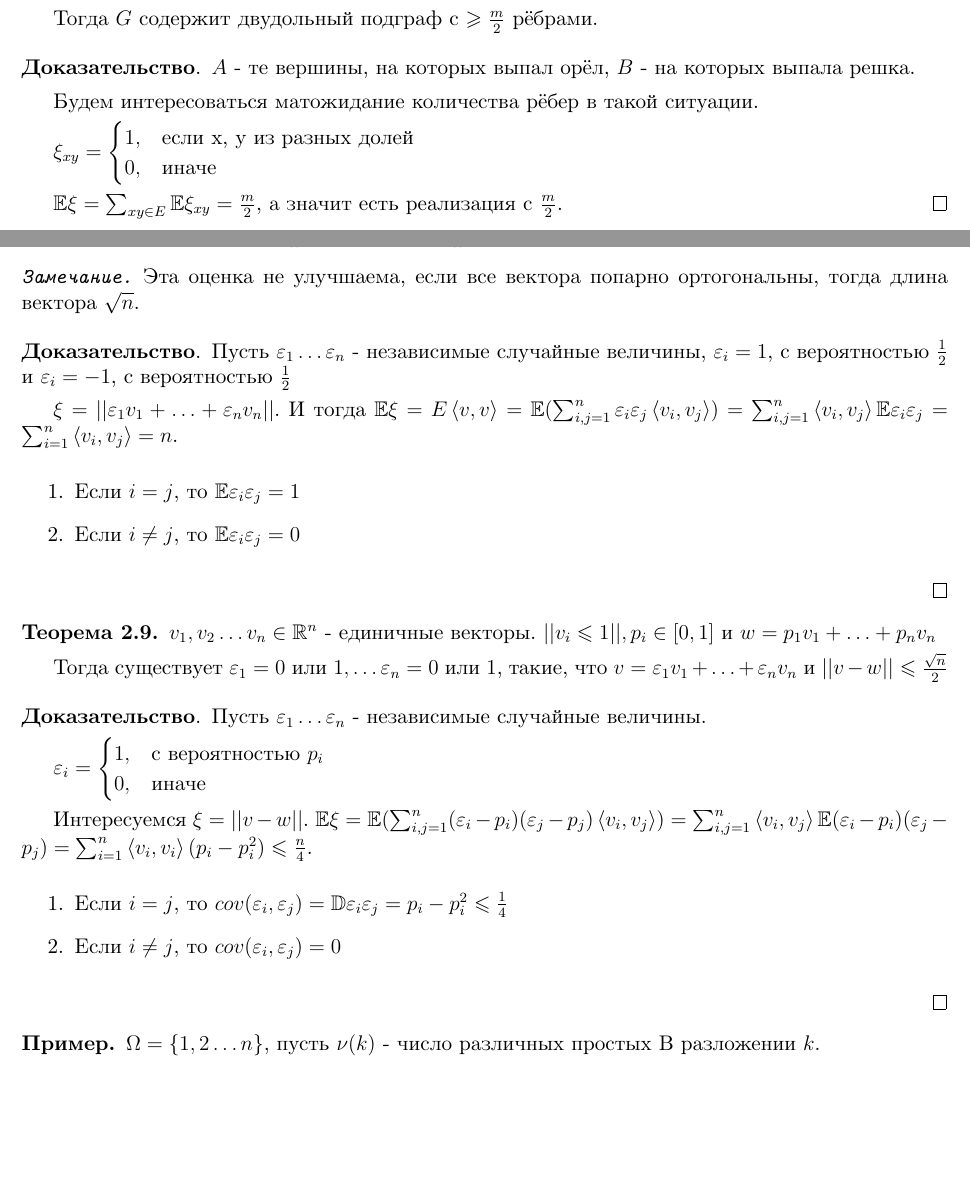
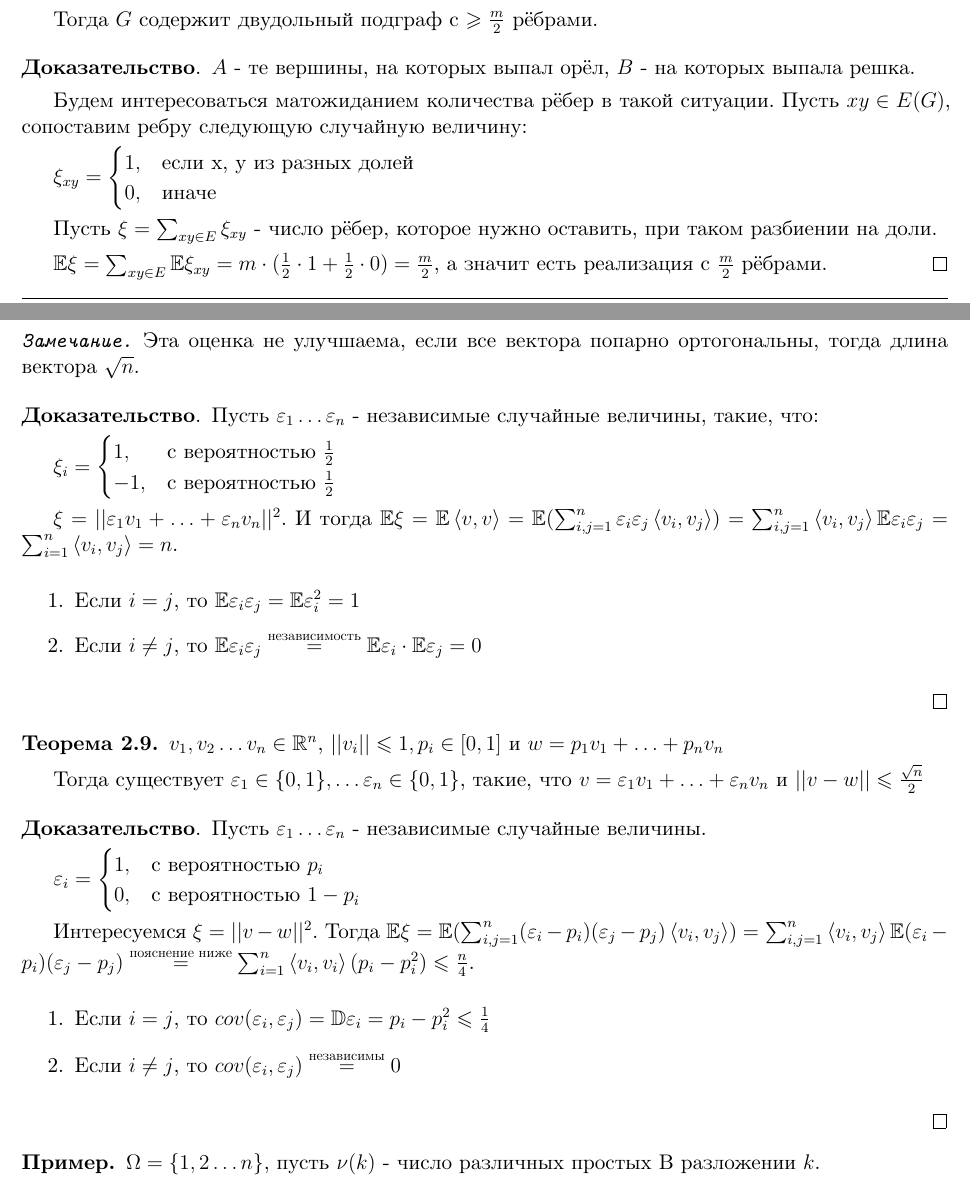
Before and after one commit to dmitrii-artuhov/HSE-summaries, a LaTeX document (src/term4-prob-theory/conspect.tex, which reads src/term4-prob-theory/02-general-prob-theory.tex): two parts of pages 20 and 21 of 30, joined at a grey line, cut so that both start at the same text, the shorter picture padded with empty space. Compiled offline with XeLaTeX.

Commit message:
add fixes in prob-combinatorics theorems

```diff
--- a/src/term4-prob-theory/02-general-prob-theory.tex
+++ b/src/term4-prob-theory/02-general-prob-theory.tex
@@ -907,7 +907,8 @@
 \begin{proof}
     $A$ - те вершины, на которых выпал орёл, $B$ - на которых выпала решка.
 
-    Будем интересоваться матожидание количества рёбер в такой ситуации.
+    Будем интересоваться матожиданием количества рёбер в такой ситуации. Пусть $xy \in E(G)$, сопоставим ребру
+    следующую случайную величину:
 
     $
     \xi_{xy} =
@@ -917,7 +918,9 @@
     \end{cases}
     $
 
-    $\mathbb{E} \xi = \sum_{xy \in E} \mathbb{E} \xi_{xy} = \frac{m}{2}$, а значит есть реализация с $\frac{m}{2}$.
+    Пусть $\xi = \sum_{xy \in E} \xi_{xy}$ - число рёбер, которое нужно оставить, при таком разбиении на доли.
+
+    $\mathbb{E} \xi = \sum_{xy \in E} \mathbb{E} \xi_{xy} = m \cdot (\frac{1}{2} \cdot 1 + \frac{1}{2} \cdot 0) = \frac{m}{2}$, а значит есть реализация с $\frac{m}{2}$ рёбрами.
 \end{proof}
 
 \begin{definition}
@@ -941,26 +944,33 @@
 \end{theorem}
 
 \begin{proof}
-    Пусть $\varepsilon_1 \ldots \varepsilon_n$ - независимые случайные величины,
-    $\varepsilon_i = 1$, с вероятностью $\frac{1}{2}$ и $\varepsilon_i = -1$, с вероятностью $\frac{1}{2}$
+    Пусть $\varepsilon_1 \ldots \varepsilon_n$ - независимые случайные величины, такие, что:
 
-    $\xi = || \varepsilon_1 v_1 + \ldots + \varepsilon_nv_n || $. И тогда $\mathbb{E} \xi = E \left < v, v \right >  =
+    $
+    \xi_{i} =
+    \begin{cases}
+        1, & \text{с вероятностью $\frac{1}{2}$} \\
+        -1, & \text{с вероятностью $\frac{1}{2}$}
+    \end{cases}
+    $
+
+    $\xi = || \varepsilon_1 v_1 + \ldots + \varepsilon_nv_n ||^2 $. И тогда $\mathbb{E} \xi = \mathbb{E} \left < v, v \right >  =
     \mathbb{E} (\sum_{i, j = 1}^n \varepsilon_i \varepsilon_j \left < v_i, v_j \right >) =
     \sum_{i, j = 1}^n \left < v_i, v_j \right > \mathbb{E} \varepsilon_i \varepsilon_j =
     \sum_{i = 1}^n \left < v_i, v_j \right > = n$.
 
     \begin{enumerate}
-        \item Если $i = j$, то $\mathbb{E} \varepsilon_i \varepsilon_j = 1$
-        \item Если $i \neq j$, то $\mathbb{E}\varepsilon_i \varepsilon_j = 0$
+        \item Если $i = j$, то $\mathbb{E} \varepsilon_i \varepsilon_j = \mathbb{E} \varepsilon_i^2 = 1$
+        \item Если $i \neq j$, то $\mathbb{E}\varepsilon_i \varepsilon_j \overset{\text{независимость}}{=} \mathbb{E} \varepsilon_i \cdot \mathbb{E} \varepsilon_j = 0$
     \end{enumerate}
 \end{proof}
 
 \begin{theorem}
 
-    $v_1, v_2 \ldots v_n \in \mathbb{R}^n$ - единичные векторы. $|| v_i \leqslant 1||, p_i \in [0, 1] $ и
+    $v_1, v_2 \ldots v_n \in \mathbb{R}^n$, $|| v_i || \leqslant 1, p_i \in [0, 1] $ и
     $w = p_1v_1 + \ldots + p_n v_n$
 
-    Тогда существует $\varepsilon_1 = 0$ или $1, \ldots \varepsilon_n = 0$ или $1$,
+    Тогда существует $\varepsilon_1 \in \{ 0, 1 \}, \ldots \varepsilon_n \in \{ 0, 1 \}$,
     такие, что $v = \varepsilon_1v_1 + \ldots + \varepsilon_nv_n$ и $|| v - w || \leqslant \frac{\sqrt{n}}{2}$
 \end{theorem}
 
@@ -971,16 +981,16 @@
     \varepsilon_{i} =
     \begin{cases}
         1, & \text{с вероятностью $p_i$} \\
-        0, & \text{иначе}
+        0, & \text{с вероятностью $1 - p_i$}
     \end{cases}
     $
 
-    Интересуемся $\xi = || v - w ||$. $\mathbb{E} \xi = \mathbb{E} (\sum_{i, j = 1}^n (\varepsilon_i - p_i)(\varepsilon_j - p_j) \left < v_i, v_j \right > ) =
-    \sum_{i, j = 1}^{n} \left < v_i, v_j \right > \mathbb{E} (\varepsilon_i - p_i)(\varepsilon_j - p_j) = \sum_{i = 1}^{n} \left < v_i, v_i \right > (p_i - p_i^2) \leqslant \frac{n}{4}$.
+    Интересуемся $\xi = || v - w ||^2$. Тогда $\mathbb{E} \xi = \mathbb{E} (\sum_{i, j = 1}^n (\varepsilon_i - p_i)(\varepsilon_j - p_j) \left < v_i, v_j \right > ) =
+    \sum_{i, j = 1}^{n} \left < v_i, v_j \right > \mathbb{E} (\varepsilon_i - p_i)(\varepsilon_j - p_j) \overset{\text{пояснение ниже}}{=} \sum_{i = 1}^{n} \left < v_i, v_i \right > (p_i - p_i^2) \leqslant \frac{n}{4}$.
 
     \begin{enumerate}
-        \item Если $i = j$, то $cov(\varepsilon_i, \varepsilon_j) = \mathbb{D}\varepsilon_i\varepsilon_j = p_i - p_i^2 \leqslant \frac{1}{4}$
-        \item Если $i \neq j$, то $cov (\varepsilon_i, \varepsilon_j) = 0$
+        \item Если $i = j$, то $cov(\varepsilon_i, \varepsilon_j) = \mathbb{D}\varepsilon_i = p_i - p_i^2 \leqslant \frac{1}{4}$
+        \item Если $i \neq j$, то $cov (\varepsilon_i, \varepsilon_j) \overset{\text{независимы}}{=} 0$
     \end{enumerate}
 \end{proof}
 
```
Also changed, not shown: pdf/term4-prob-theory.pdf, src/term4-prob-theory/02-general-prob-theory.tex (2 more changed lines).
